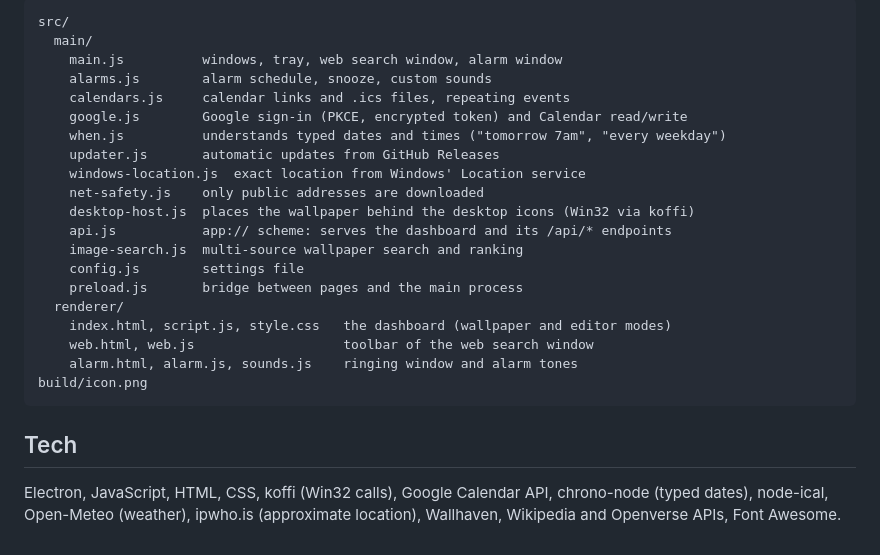
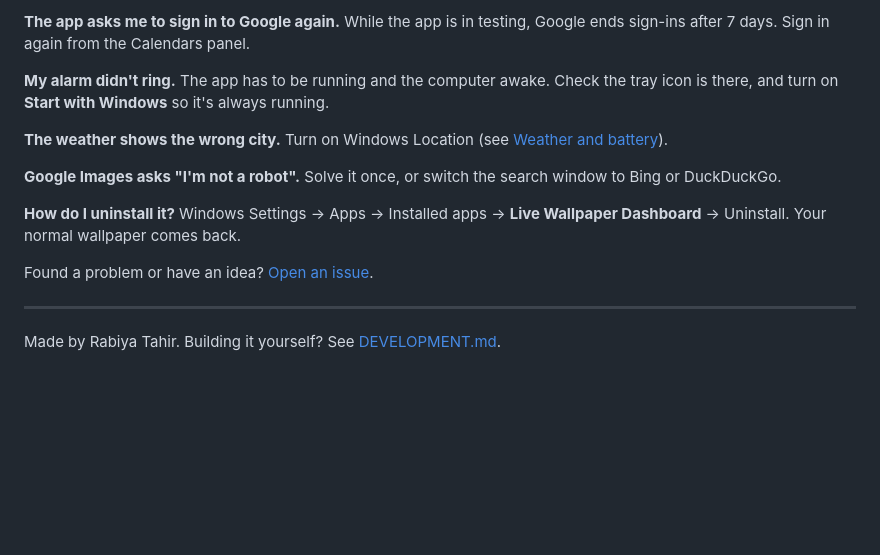
Before and after one commit to rabiya43/custom-wallpaper, a Markdown page: README.md, the part around the change printed below. GitHub-like rendering; blank space fills up the shorter version.

````diff
--- a/README.md
+++ b/README.md
@@ -120,27 +91,16 @@ Run `electron . --quit` (or the installed app with `--quit`) to close a running
 
-```
-src/
-  main/
-    main.js          windows, tray, web search window, alarm window
-    alarms.js        alarm schedule, snooze, custom sounds
-    calendars.js     calendar links and .ics files, repeating events
-    google.js        Google sign-in (PKCE, encrypted token) and Calendar read/write
-    when.js          understands typed dates and times ("tomorrow 7am", "every weekday")
-    updater.js       automatic updates from GitHub Releases
-    windows-location.js  exact location from Windows' Location service
-    net-safety.js    only public addresses are downloaded
-    desktop-host.js  places the wallpaper behind the desktop icons (Win32 via koffi)
-    api.js           app:// scheme: serves the dashboard and its /api/* endpoints
-    image-search.js  multi-source wallpaper search and ranking
-    config.js        settings file
-    preload.js       bridge between pages and the main process
-  renderer/
-    index.html, script.js, style.css   the dashboard (wallpaper and editor modes)
-    web.html, web.js                   toolbar of the web search window
-    alarm.html, alarm.js, sounds.js    ringing window and alarm tones
-build/icon.png
-```
+**The app asks me to sign in to Google again.** While the app is in testing, Google ends sign-ins after 7 days. Sign in again from the Calendars panel.
 
-## Tech
+**My alarm didn't ring.** The app has to be running and the computer awake. Check the tray icon is there, and turn on **Start with Windows** so it's always running.
 
-Electron, JavaScript, HTML, CSS, koffi (Win32 calls), Google Calendar API, chrono-node (typed dates), node-ical, Open-Meteo (weather), ipwho.is (approximate location), Wallhaven, Wikipedia and Openverse APIs, Font Awesome.
+**The weather shows the wrong city.** Turn on Windows Location (see [Weather and battery](#weather-and-battery)).
+
+**Google Images asks "I'm not a robot".** Solve it once, or switch the search window to Bing or DuckDuckGo.
+
+**How do I uninstall it?** Windows Settings → Apps → Installed apps → **Live Wallpaper Dashboard** → Uninstall. Your normal wallpaper comes back.
+
+Found a problem or have an idea? [Open an issue](https://github.com/rabiya43/custom-wallpaper/issues).
+
+---
+
+Made by Rabiya Tahir. Building it yourself? See [DEVELOPMENT.md](DEVELOPMENT.md).
````
Also changed, not shown: other parts of README.md (+54 -83 lines), DEVELOPMENT.md (added, +111 -0 lines), docs/editor.png (added).
